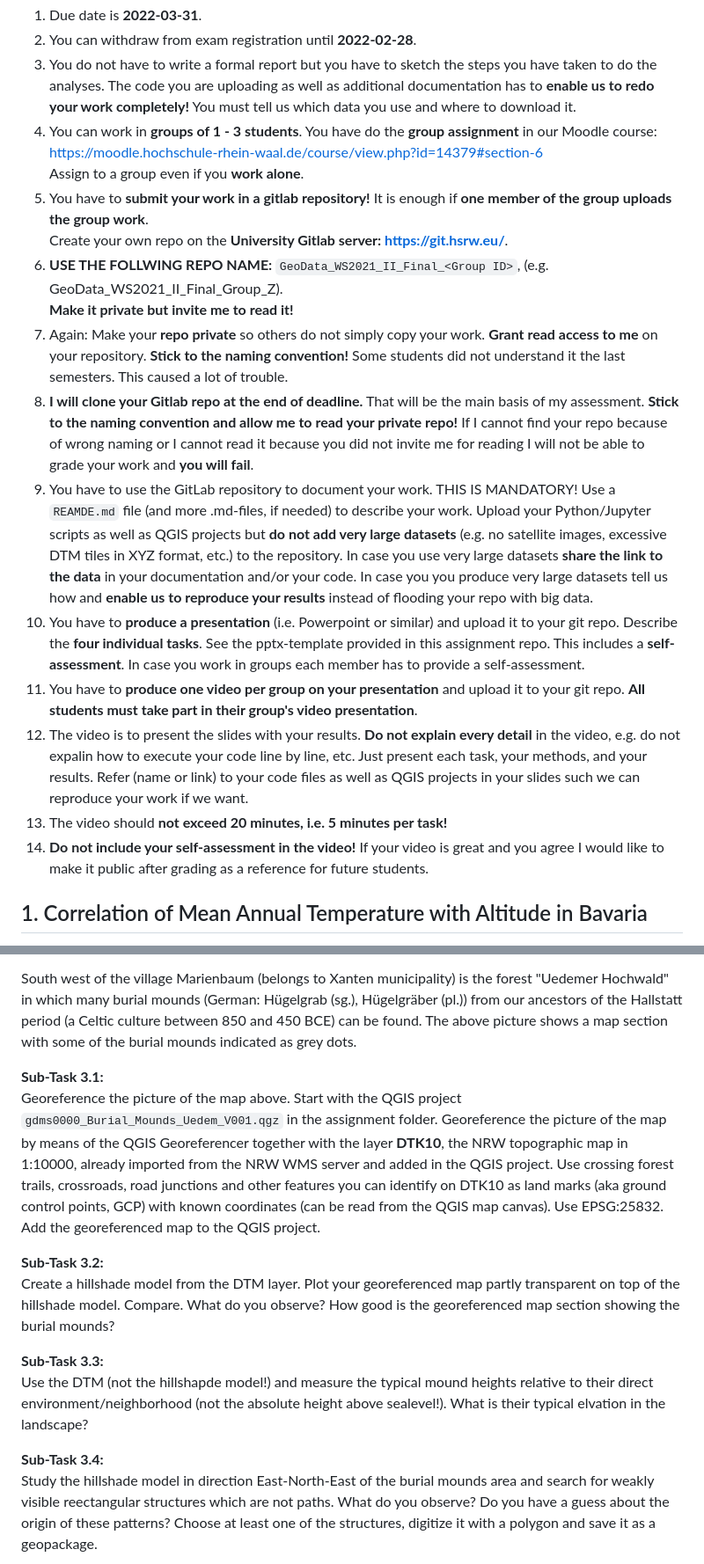
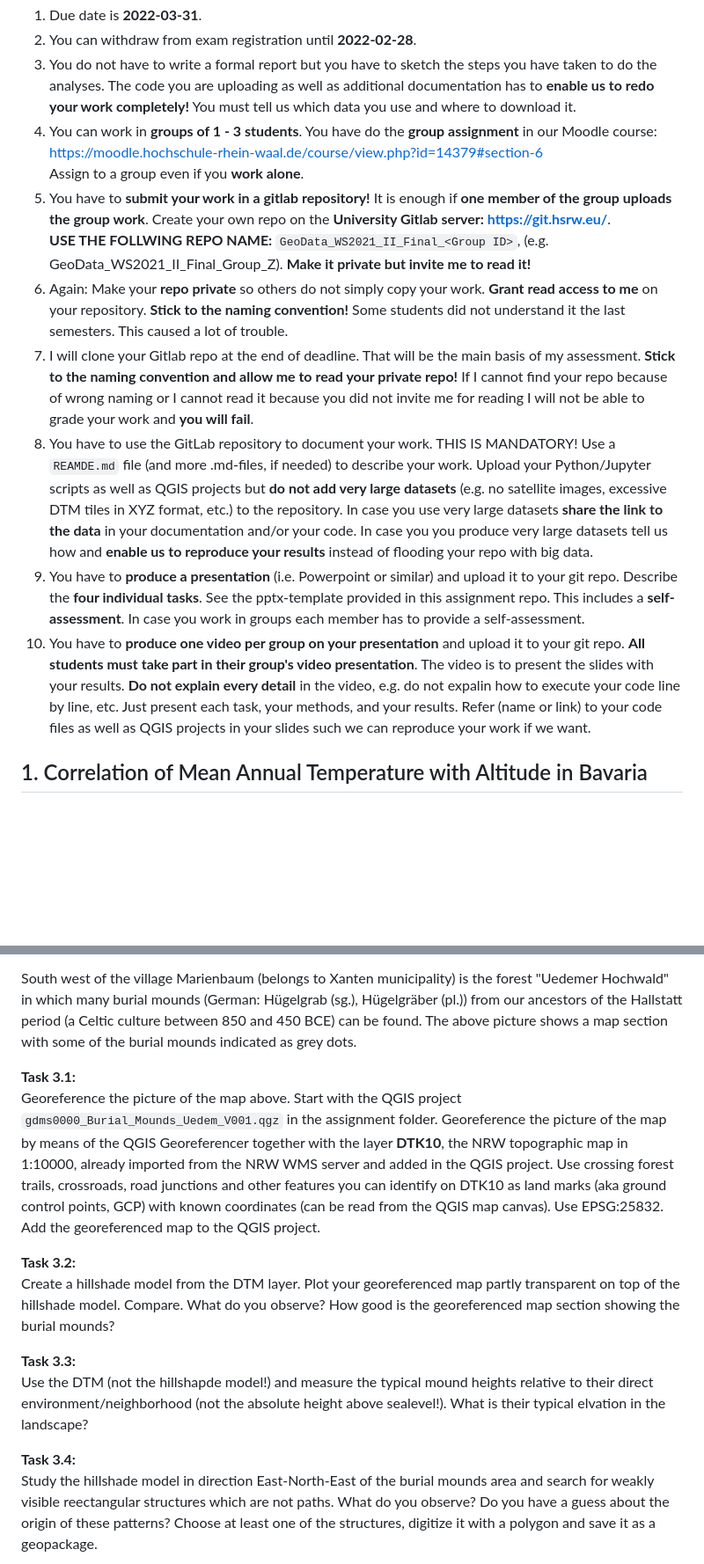
Before and after one commit to rolfbecker/EE_3.07_Geodata_WS2022, a Markdown page: gdms0000_Final_Assignment/README.md, 2 parts joined by grey strips. Shown at 88% size. Drawn GitHub-style; blank space fills up the shorter version.

```diff
--- a/gdms0000_Final_Assignment/README.md
+++ b/gdms0000_Final_Assignment/README.md
@@ -6,16 +6,12 @@
 1. You can withdraw from exam registration until **2022-02-28**.
 1. You do not have to write a formal report but you have to sketch the steps you have taken to do the analyses. The code you are uploading as well as additional documentation has to **enable us to redo your work completely!** You must tell us which data you use and where to download it.
 1. You can work in **groups of 1 - 3 students**. You have do the **group assignment** in our Moodle course: https://moodle.hochschule-rhein-waal.de/course/view.php?id=14379#section-6 <br> Assign to a group even if you **work alone**.
-1. You have to **submit your work in a gitlab repository!** It is enough if **one member of the group uploads the group work**. <br>Create your own repo on the **University Gitlab server: https://git.hsrw.eu/**.
-1. **USE THE FOLLWING REPO NAME:** `GeoData_WS2021_II_Final_<Group ID>`, (e.g. GeoData_WS2021_II_Final_Group_Z). <br>**Make it private but invite me to read it!**
+1. You have to **submit your work in a gitlab repository!** It is enough if **one member of the group uploads the group work**. Create your own repo on the **University Gitlab server: https://git.hsrw.eu/**. <br>**USE THE FOLLWING REPO NAME:** `GeoData_WS2021_II_Final_<Group ID>`, (e.g. GeoData_WS2021_II_Final_Group_Z). **Make it private but invite me to read it!**
 1. Again: Make your **repo private** so others do not simply copy your work. **Grant read access to me** on your repository. **Stick to the naming convention!** Some students did not understand it the last semesters. This caused a lot of trouble.
-1. **I will clone your Gitlab repo at the end of deadline.** That will be the main basis of my assessment. **Stick to the naming convention and allow me to read your private repo!** If I cannot find your repo because of wrong naming or I cannot read it because you did not invite me for reading I will not be able to grade your work and **you will fail**.
+1. I will clone your Gitlab repo at the end of deadline. That will be the main basis of my assessment. **Stick to the naming convention and allow me to read your private repo!** If I cannot find your repo because of wrong naming or I cannot read it because you did not invite me for reading I will not be able to grade your work and **you will fail**.
 1. You have to use the GitLab repository to document your work. THIS IS MANDATORY! Use a `REAMDE.md` file (and more .md-files, if needed) to describe your work. Upload your Python/Jupyter scripts as well as QGIS projects but **do not add very large datasets** (e.g. no satellite images, excessive DTM tiles in XYZ format, etc.) to the repository. In case you use very large datasets **share the link to the data** in your documentation and/or your code. In case you you produce very large datasets tell us how and **enable us to reproduce your results** instead of flooding your repo with big data.
 1. You have to **produce a presentation** (i.e. Powerpoint or similar) and upload it to your git repo. Describe the **four individual tasks**. See the pptx-template provided in this assignment repo. This includes a **self-assessment**. In case you work in groups each member has to provide a self-assessment.
-1. You have to **produce one video per group on your presentation** and upload it to your git repo. **All students must take part in their group's video presentation**.
-1. The video is to present the slides with your results. **Do not explain every detail** in the video, e.g. do not expalin how to execute your code line by line, etc. Just present each task, your methods, and your results. Refer (name or link) to your code files as well as QGIS projects in your slides such we can reproduce your work if we want.
-1. The video should **not exceed 20 minutes, i.e. 5 minutes per task!**
-1. **Do not include your self-assessment in the video!** If your video is great and you agree I would like to make it public after grading as a reference for future students.
+1. You have to **produce one video per group on your presentation** and upload it to your git repo. **All students must take part in their group's video presentation**. The video is to present the slides with your results. **Do not explain every detail** in the video, e.g. do not expalin how to execute your code line by line, etc. Just present each task, your methods, and your results. Refer (name or link) to your code files as well as QGIS projects in your slides such we can reproduce your work if we want.
 
 
 ## 1. Correlation of Mean Annual Temperature with Altitude in Bavaria
@@ -89,16 +85,16 @@ Save/export the created images and make a video from it. Add it to your gitlab r
 
 South west of the village Marienbaum (belongs to Xanten municipality) is the forest "Uedemer Hochwald" in which many burial mounds (German: Hügelgrab (sg.), Hügelgräber (pl.)) from our ancestors of the Hallstatt period (a Celtic culture between 850 and 450 BCE) can be found. The above picture shows a map section with some of the burial mounds indicated as grey dots.
 
-**Sub-Task 3.1:** <br>
+**Task 3.1:** <br>
 Georeference the picture of the map above. Start with the QGIS project `gdms0000_Burial_Mounds_Uedem_V001.qgz` in the assignment folder. Georeference the picture of the map by means of the QGIS Georeferencer together with the layer **DTK10**, the NRW topographic map in 1:10000, already imported from the NRW WMS server and added in the QGIS project. Use crossing forest trails, crossroads, road junctions and other features you can identify on DTK10 as land marks (aka ground control points, GCP) with known coordinates (can be read from the QGIS map canvas). Use EPSG:25832. Add the georeferenced map to the QGIS project.
 
-**Sub-Task 3.2:** <br>
+**Task 3.2:** <br>
 Create a hillshade model from the DTM layer. Plot your georeferenced map partly transparent on top of the hillshade model. Compare. What do you observe? How good is the georeferenced map section showing the burial mounds?
 
-**Sub-Task 3.3:** <br>
+**Task 3.3:** <br>
 Use the DTM (not the hillshapde model!) and measure the typical mound heights relative to their direct environment/neighborhood (not the absolute height above sealevel!). What is their typical elvation in the landscape?
 
-**Sub-Task 3.4:** <br>
+**Task 3.4:** <br>
 Study the hillshade model in direction East-North-East of the burial mounds area and search for weakly visible reectangular structures which are not paths. What do you observe? Do you have a guess about the origin of these patterns? Choose at least one of the structures, digitize it with a polygon and save it as a geopackage.
 
 ## 4. FREE EXERCISE
```
Also changed, not shown: other parts of gdms0000_Final_Assignment/README.md (+2 -2 lines).
